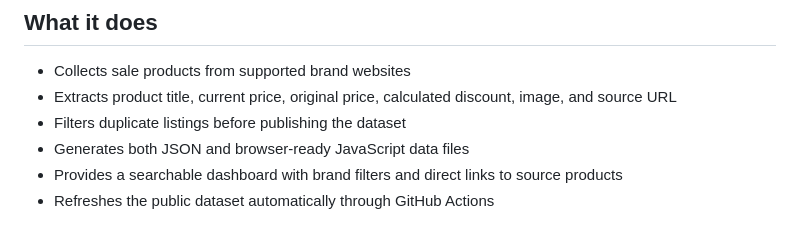
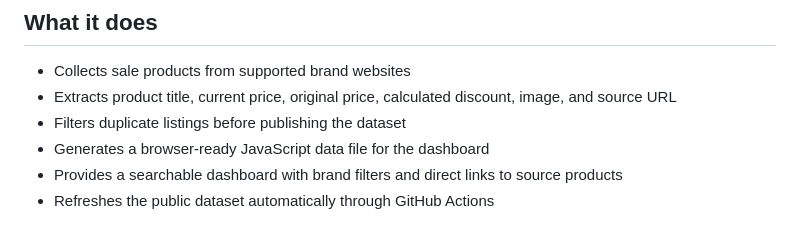
Before and after one commit to IrshadAliKhan91/brands-sales-tracker, a Markdown page: README.md, the part around the change. GitHub-like rendering.

```diff
--- a/README.md
+++ b/README.md
@@ -11,7 +11,7 @@ A static deal-discovery dashboard that tracks discounted products from dozens of
 - Collects sale products from supported brand websites
 - Extracts product title, current price, original price, calculated discount, image, and source URL
 - Filters duplicate listings before publishing the dataset
-- Generates both JSON and browser-ready JavaScript data files
+- Generates a browser-ready JavaScript data file for the dashboard
 - Provides a searchable dashboard with brand filters and direct links to source products
 - Refreshes the public dataset automatically through GitHub Actions
 
```
